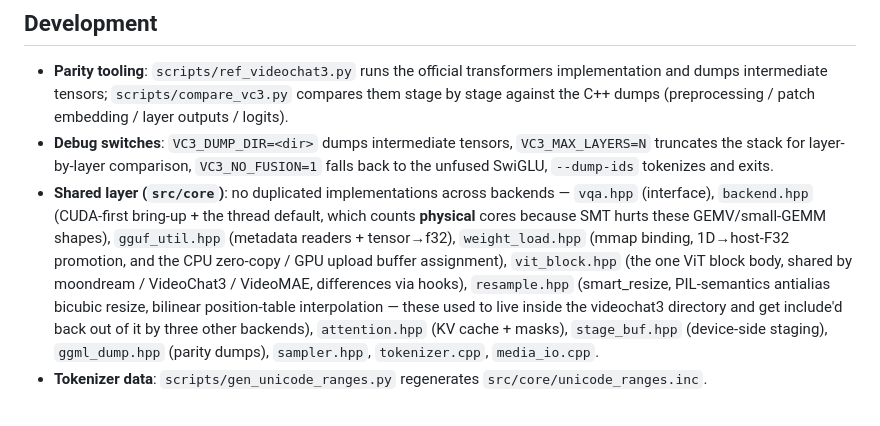
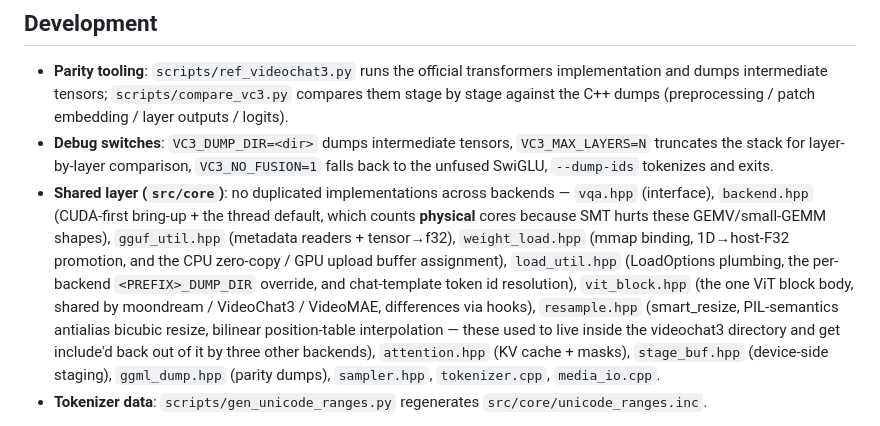
Before and after one commit to SkYContact/SkyVision.cpp, a Markdown page: README.en.md, the part around the change. GitHub-like rendering.

Commit message:
docs: list load_util.hpp in the shared-layer notes

```diff
--- a/README.en.md
+++ b/README.en.md
@@ -302,7 +302,8 @@ ggml/                  the only third-party dependency (clone it, not tracked)
   (interface), `backend.hpp` (CUDA-first bring-up + the thread default, which counts **physical**
   cores because SMT hurts these GEMV/small-GEMM shapes), `gguf_util.hpp` (metadata readers +
   tensor→f32), `weight_load.hpp` (mmap binding, 1D→host-F32 promotion, and the CPU zero-copy /
-  GPU upload buffer assignment), `vit_block.hpp` (the one ViT block body, shared by moondream / VideoChat3 /
+  GPU upload buffer assignment), `load_util.hpp` (LoadOptions plumbing, the per-backend
+  `<PREFIX>_DUMP_DIR` override, and chat-template token id resolution), `vit_block.hpp` (the one ViT block body, shared by moondream / VideoChat3 /
   VideoMAE, differences via hooks), `resample.hpp` (smart_resize, PIL-semantics antialias
   bicubic resize, bilinear position-table interpolation — these used to live inside the
   videochat3 directory and get include'd back out of it by three other backends),
```
Also changed, not shown: README.md (+2 -1 lines).
